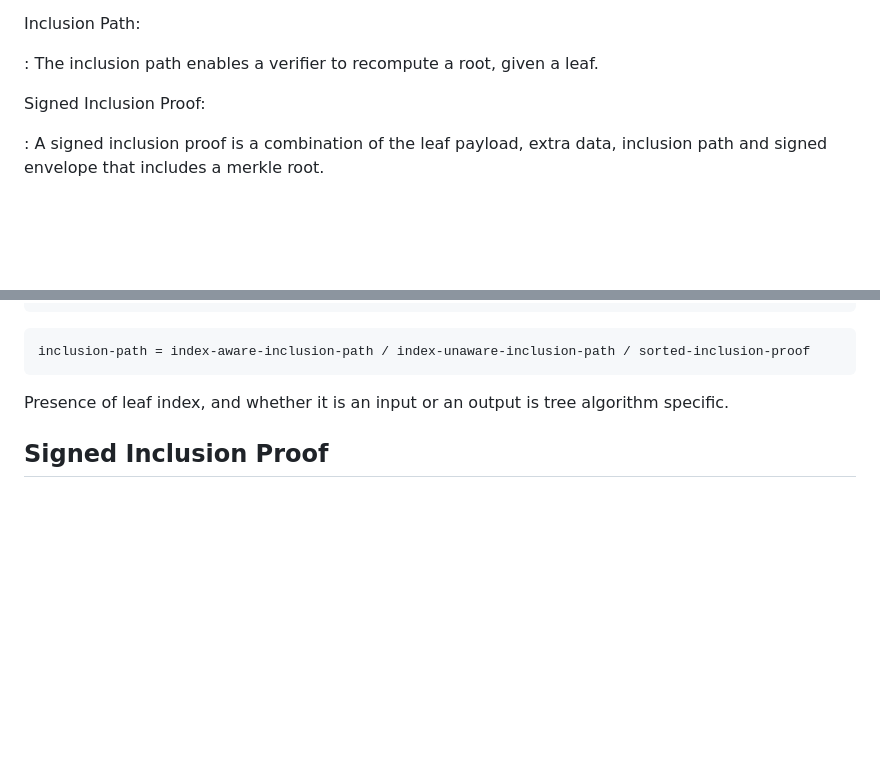
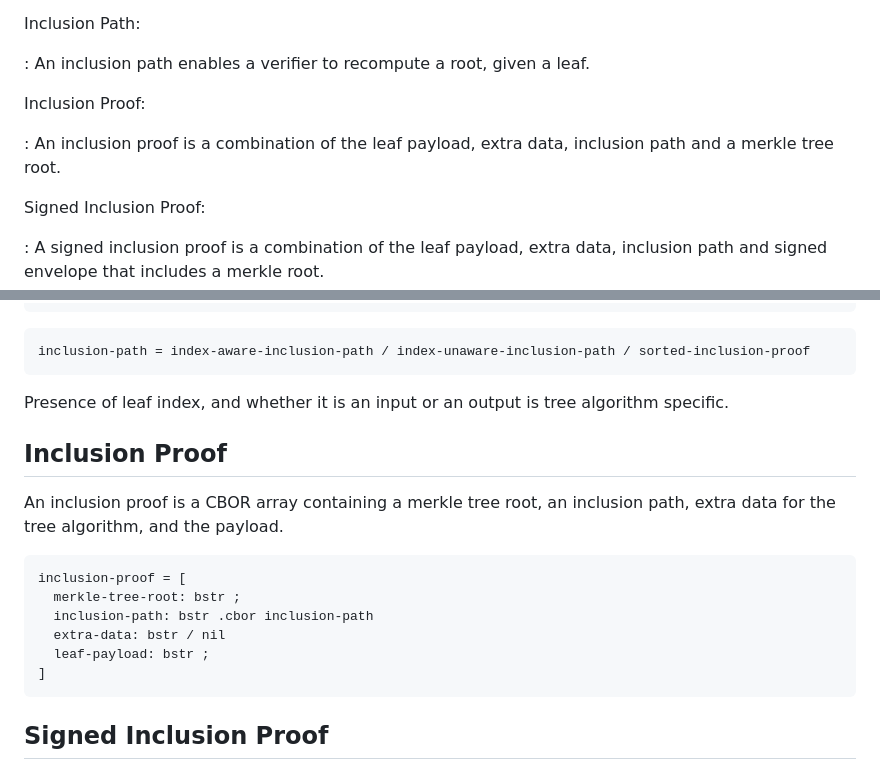
Before and after one commit to ietf-scitt/draft-steele-cose-merkle-tree-proofs, a Markdown page: draft-steele-cose-merkle-tree-proofs.md, 2 parts joined by grey strips. Rendered like a GitHub page; blank space fills up the shorter version.

Commit message:
Add unsigned proof

```diff
--- a/draft-steele-cose-merkle-tree-proofs.md
+++ b/draft-steele-cose-merkle-tree-proofs.md
@@ -116,7 +116,11 @@ The simplest case is that the leaf is the cryptographic hash of the payload with
 
 Inclusion Path:
 
-: The inclusion path enables a verifier to recompute a root, given a leaf.
+: An inclusion path enables a verifier to recompute a root, given a leaf.
+
+Inclusion Proof:
+
+: An inclusion proof is a combination of the leaf payload, extra data, inclusion path and a merkle tree root.
 
 Signed Inclusion Proof:
 
@@ -202,6 +206,19 @@ inclusion-path = index-aware-inclusion-path / index-unaware-inclusion-path / sor
 ~~~~
 
 Presence of leaf index, and whether it is an input or an output is tree algorithm specific.
+
+## Inclusion Proof
+
+An inclusion proof is a CBOR array containing a merkle tree root, an inclusion path, extra data for the tree algorithm, and the payload.
+
+~~~~ cddl
+inclusion-proof = [
+  merkle-tree-root: bstr ;
+  inclusion-path: bstr .cbor inclusion-path
+  extra-data: bstr / nil
+  leaf-payload: bstr ;
+]
+~~~~
 
 ## Signed Inclusion Proof
 
```
